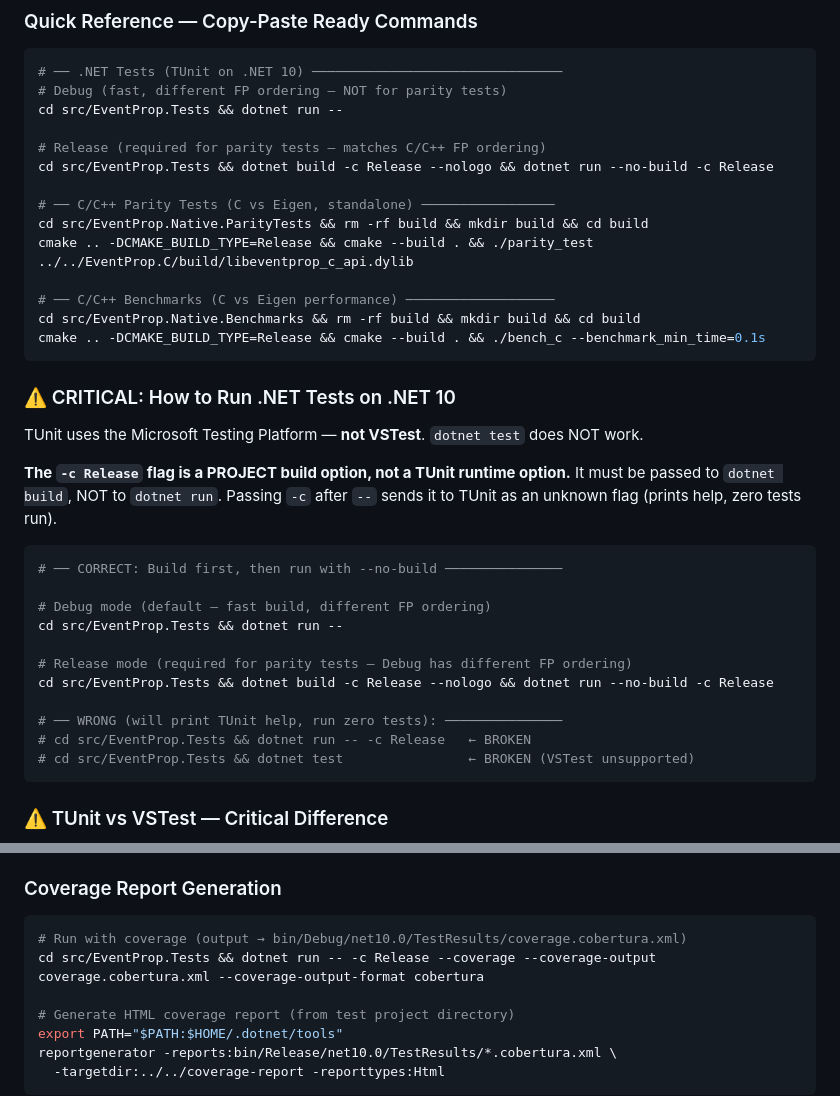
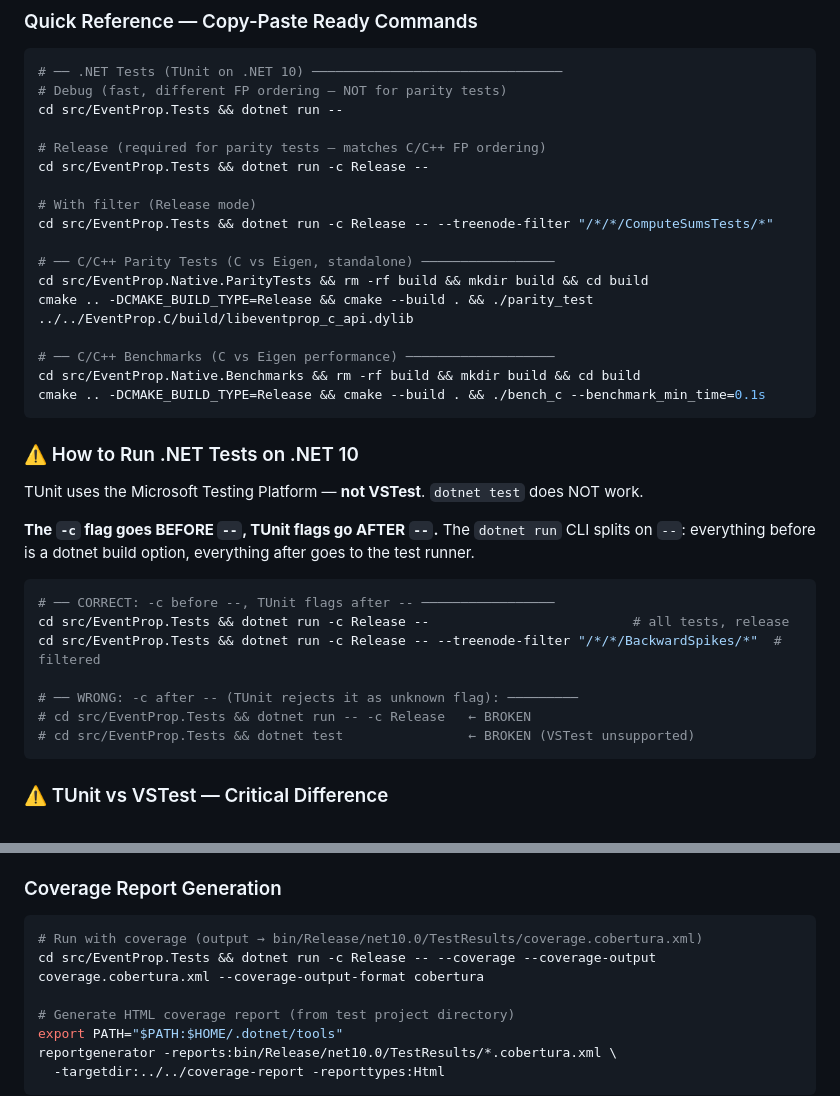
Before and after one commit to oferns/eventprop, a Markdown page: AGENTS.md, 2 parts joined by grey strips. Rendered like a GitHub page.

````diff
--- a/AGENTS.md
+++ b/AGENTS.md
@@ -50,7 +50,10 @@ eventprop.net/
 cd src/EventProp.Tests && dotnet run --
 
 # Release (required for parity tests — matches C/C++ FP ordering)
-cd src/EventProp.Tests && dotnet build -c Release --nologo && dotnet run --no-build -c Release
+cd src/EventProp.Tests && dotnet run -c Release --
+
+# With filter (Release mode)
+cd src/EventProp.Tests && dotnet run -c Release -- --treenode-filter "/*/*/ComputeSumsTests/*"
 
 # ── C/C++ Parity Tests (C vs Eigen, standalone) ─────────────────
 cd src/EventProp.Native.ParityTests && rm -rf build && mkdir build && cd build
@@ -61,22 +64,18 @@ cd src/EventProp.Native.Benchmarks && rm -rf build && mkdir build && cd build
 cmake .. -DCMAKE_BUILD_TYPE=Release && cmake --build . && ./bench_c --benchmark_min_time=0.1s
 ```
 
-### ⚠️ CRITICAL: How to Run .NET Tests on .NET 10
+### ⚠️ How to Run .NET Tests on .NET 10
 
 TUnit uses the Microsoft Testing Platform — **not VSTest**. `dotnet test` does NOT work.
 
-**The `-c Release` flag is a PROJECT build option, not a TUnit runtime option.** It must be passed to `dotnet build`, NOT to `dotnet run`. Passing `-c` after `--` sends it to TUnit as an unknown flag (prints help, zero tests run).
+**The `-c` flag goes BEFORE `--`, TUnit flags go AFTER `--`.** The `dotnet run` CLI splits on `--`: everything before is a dotnet build option, everything after goes to the test runner.
 
 ```bash
-# ── CORRECT: Build first, then run with --no-build ───────────────
+# ── CORRECT: -c before --, TUnit flags after -- ─────────────────
+cd src/EventProp.Tests && dotnet run -c Release --                          # all tests, release
+cd src/EventProp.Tests && dotnet run -c Release -- --treenode-filter "/*/*/BackwardSpikes/*"  # filtered
 
-# Debug mode (default — fast build, different FP ordering)
-cd src/EventProp.Tests && dotnet run --
-
-# Release mode (required for parity tests — Debug has different FP ordering)
-cd src/EventProp.Tests && dotnet build -c Release --nologo && dotnet run --no-build -c Release
-
-# ── WRONG (will print TUnit help, run zero tests): ───────────────
+# ── WRONG: -c after -- (TUnit rejects it as unknown flag): ─────────
 # cd src/EventProp.Tests && dotnet run -- -c Release   ← BROKEN
 # cd src/EventProp.Tests && dotnet test                ← BROKEN (VSTest unsupported)
 ```
@@ -229,8 +230,8 @@ cmake .. -DCMAKE_BUILD_TYPE=Release && cmake --build .
 ### Coverage Report Generation
 
 ```bash
-# Run with coverage (output → bin/Debug/net10.0/TestResults/coverage.cobertura.xml)
-cd src/EventProp.Tests && dotnet run -- -c Release --coverage --coverage-output coverage.cobertura.xml --coverage-output-format cobertura
+# Run with coverage (output → bin/Release/net10.0/TestResults/coverage.cobertura.xml)
+cd src/EventProp.Tests && dotnet run -c Release -- --coverage --coverage-output coverage.cobertura.xml --coverage-output-format cobertura
 
 # Generate HTML coverage report (from test project directory)
 export PATH="$PATH:$HOME/.dotnet/tools"
````
Also changed, not shown: other parts of AGENTS.md (+30 -28 lines).
